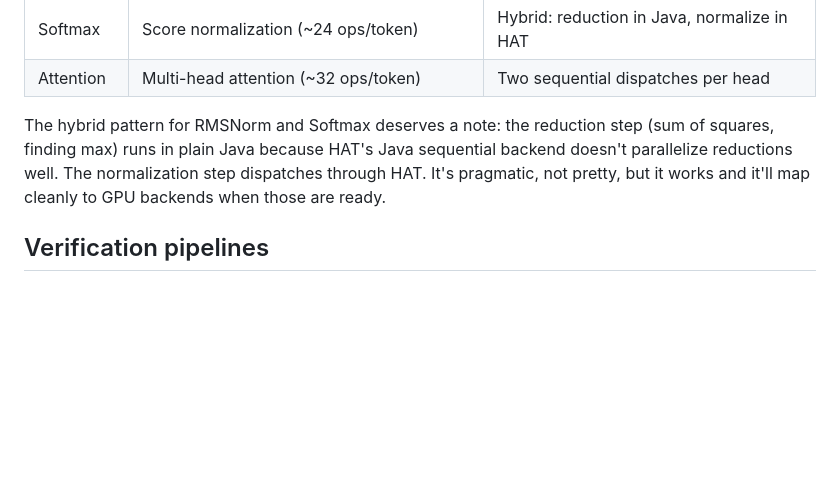
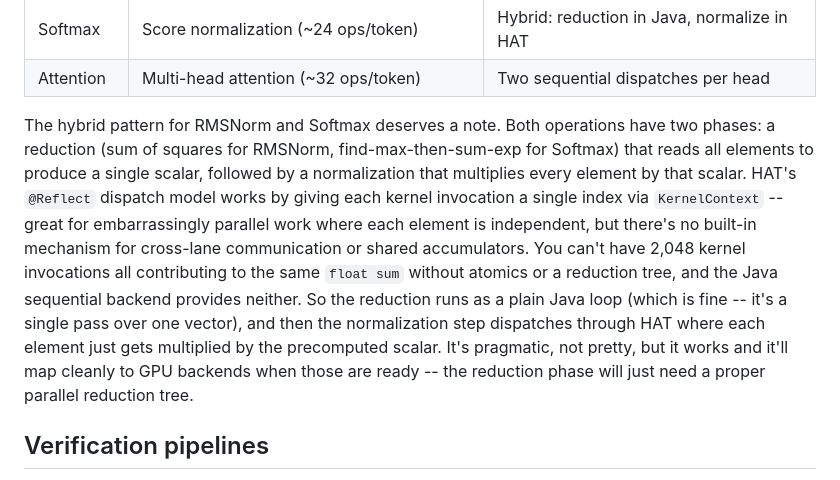
Before and after one commit to ArturSkowronski/llama3-java-hat, a Markdown page: README.md, the part around the change. GitHub-like rendering; blank space fills up the shorter version.

Commit message:
Explain why hybrid kernels split reduction from normalization
Expand the hand-wavy "doesn't parallelize well" into an actual
explanation of HAT's dispatch model: KernelContext gives each invocation
an index but no cross-lane communication, so reductions need plain Java
while element-wise normalization maps naturally to HAT dispatch.

```diff
--- a/README.md
+++ b/README.md
@@ -46,7 +46,7 @@ The architecture uses a Strategy Pattern for kernel dispatch. An `IKernelFactory
 | Softmax | Score normalization (~24 ops/token) | Hybrid: reduction in Java, normalize in HAT |
 | Attention | Multi-head attention (~32 ops/token) | Two sequential dispatches per head |
 
-The hybrid pattern for RMSNorm and Softmax deserves a note: the reduction step (sum of squares, finding max) runs in plain Java because HAT's Java sequential backend doesn't parallelize reductions well. The normalization step dispatches through HAT. It's pragmatic, not pretty, but it works and it'll map cleanly to GPU backends when those are ready.
+The hybrid pattern for RMSNorm and Softmax deserves a note. Both operations have two phases: a reduction (sum of squares for RMSNorm, find-max-then-sum-exp for Softmax) that reads all elements to produce a single scalar, followed by a normalization that multiplies every element by that scalar. HAT's `@Reflect` dispatch model works by giving each kernel invocation a single index via `KernelContext` -- great for embarrassingly parallel work where each element is independent, but there's no built-in mechanism for cross-lane communication or shared accumulators. You can't have 2,048 kernel invocations all contributing to the same `float sum` without atomics or a reduction tree, and the Java sequential backend provides neither. So the reduction runs as a plain Java loop (which is fine -- it's a single pass over one vector), and then the normalization step dispatches through HAT where each element just gets multiplied by the precomputed scalar. It's pragmatic, not pretty, but it works and it'll map cleanly to GPU backends when those are ready -- the reduction phase will just need a proper parallel reduction tree.
 
 ## Verification pipelines
 
```
